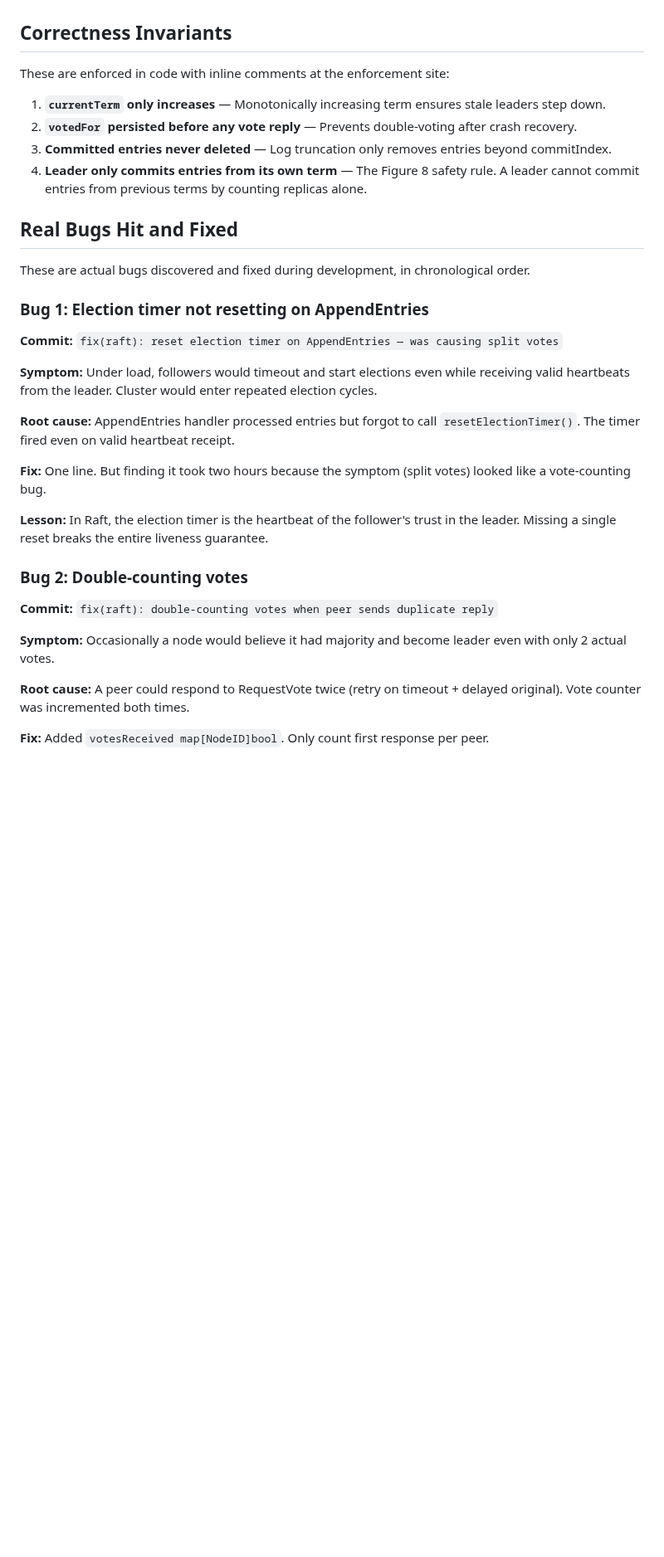
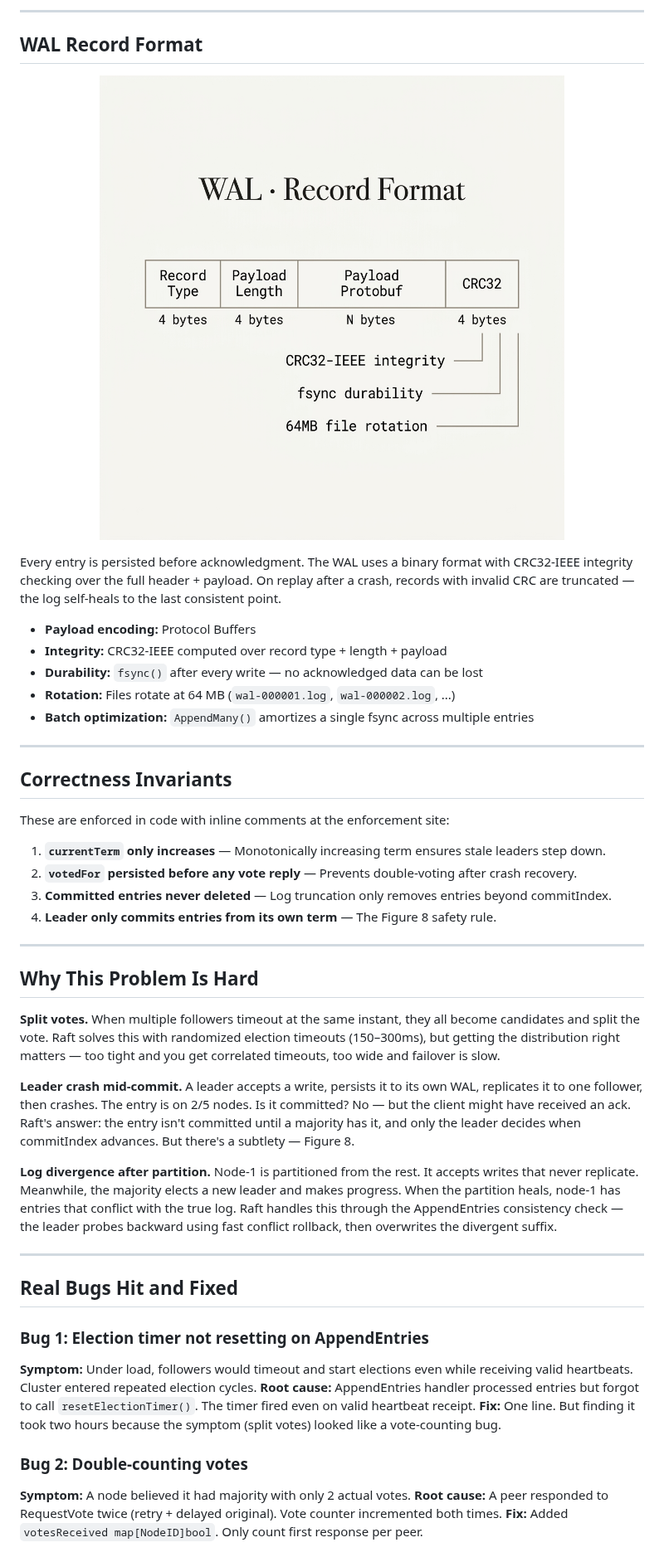
Before and after one commit to Hrushikesh-ramilla/RaftNova, a Markdown page: README.md, the part around one of its changes. Shown at 83% size. Rendered like a GitHub page; pictures changed too: docs/images/wal-format.png (added); blank space fills up the shorter version.

```diff
--- a/README.md
+++ b/README.md
@@ -18,3 +58,20 @@ See [ARCHITECTURE.md](ARCHITECTURE.md) for sequence diagrams, WAL format spec, a
+---
+
+## WAL Record Format
+
+<p align="center">
+  <img src="docs/images/wal-format.png" alt="WAL Record Format" width="680" />
+</p>
+
+Every entry is persisted before acknowledgment. The WAL uses a binary format with CRC32-IEEE integrity checking over the full header + payload. On replay after a crash, records with invalid CRC are truncated — the log self-heals to the last consistent point.
+
+- **Payload encoding:** Protocol Buffers
+- **Integrity:** CRC32-IEEE computed over record type + length + payload
+- **Durability:** `fsync()` after every write — no acknowledged data can be lost
+- **Rotation:** Files rotate at 64 MB (`wal-000001.log`, `wal-000002.log`, ...)
+- **Batch optimization:** `AppendMany()` amortizes a single fsync across multiple entries
+
+---
 
 ## Correctness Invariants
 
@@ -23,31 +80,29 @@ These are enforced in code with inline comments at the enforcement site:
 1. **`currentTerm` only increases** — Monotonically increasing term ensures stale leaders step down.
 2. **`votedFor` persisted before any vote reply** — Prevents double-voting after crash recovery.
 3. **Committed entries never deleted** — Log truncation only removes entries beyond commitIndex.
-4. **Leader only commits entries from its own term** — The Figure 8 safety rule. A leader cannot commit entries from previous terms by counting replicas alone.
+4. **Leader only commits entries from its own term** — The Figure 8 safety rule.
+
+---
+
+## Why This Problem Is Hard
+
+**Split votes.** When multiple followers timeout at the same instant, they all become candidates and split the vote. Raft solves this with randomized election timeouts (150–300ms), but getting the distribution right matters — too tight and you get correlated timeouts, too wide and failover is slow.
+
+**Leader crash mid-commit.** A leader accepts a write, persists it to its own WAL, replicates it to one follower, then crashes. The entry is on 2/5 nodes. Is it committed? No — but the client might have received an ack. Raft's answer: the entry isn't committed until a majority has it, and only the leader decides when commitIndex advances. But there's a subtlety — Figure 8.
+
+**Log divergence after partition.** Node-1 is partitioned from the rest. It accepts writes that never replicate. Meanwhile, the majority elects a new leader and makes progress. When the partition heals, node-1 has entries that conflict with the true log. Raft handles this through the AppendEntries consistency check — the leader probes backward using fast conflict rollback, then overwrites the divergent suffix.
+
+---
 
 ## Real Bugs Hit and Fixed
 
-These are actual bugs discovered and fixed during development, in chronological order.
-
 ### Bug 1: Election timer not resetting on AppendEntries
-
-**Commit:** `fix(raft): reset election timer on AppendEntries — was causing split votes`
-
-**Symptom:** Under load, followers would timeout and start elections even while receiving valid heartbeats from the leader. Cluster would enter repeated election cycles.
-
+**Symptom:** Under load, followers would timeout and start elections even while receiving valid heartbeats. Cluster entered repeated election cycles.
 **Root cause:** AppendEntries handler processed entries but forgot to call `resetElectionTimer()`. The timer fired even on valid heartbeat receipt.
-
 **Fix:** One line. But finding it took two hours because the symptom (split votes) looked like a vote-counting bug.
 
-**Lesson:** In Raft, the election timer is the heartbeat of the follower's trust in the leader. Missing a single reset breaks the entire liveness guarantee.
-
 ### Bug 2: Double-counting votes
-
-**Commit:** `fix(raft): double-counting votes when peer sends duplicate reply`
-
-**Symptom:** Occasionally a node would believe it had majority and become leader even with only 2 actual votes.
-
-**Root cause:** A peer could respond to RequestVote twice (retry on timeout + delayed original). Vote counter was incremented both times.
-
+**Symptom:** A node believed it had majority with only 2 actual votes.
+**Root cause:** A peer responded to RequestVote twice (retry + delayed original). Vote counter incremented both times.
 **Fix:** Added `votesReceived map[NodeID]bool`. Only count first response per peer.
 
```
Also changed, not shown: other parts of README.md (+88 -79 lines), ARCHITECTURE.md (+6 -0 lines), docs/images/architecture.png (added), docs/images/card-blur.png (added), docs/images/leader-election.png (added), docs/images/write-path.png (added).
